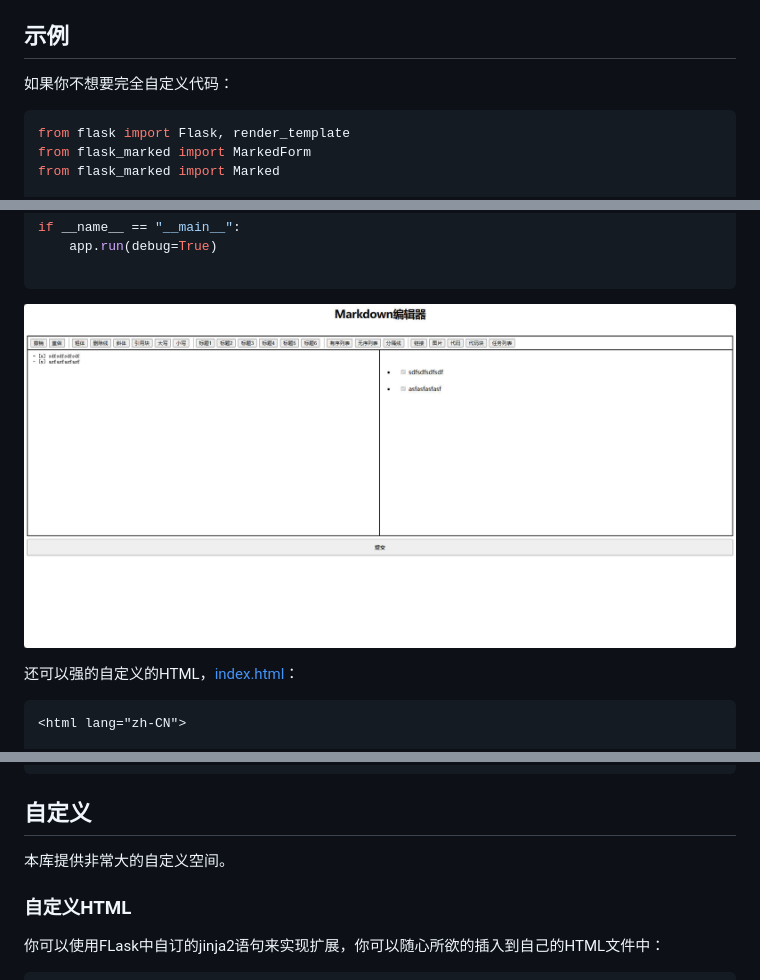
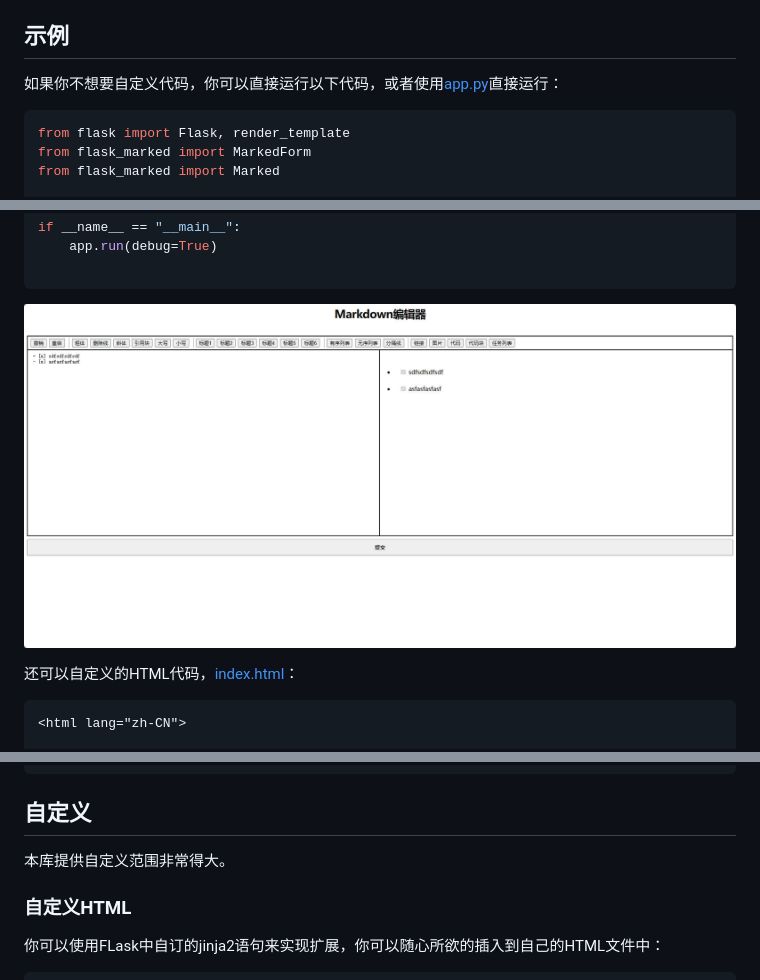
Before and after one commit to jdiaan/flask-marked-sample, a Markdown page: README.md, 3 parts joined by grey strips. GitHub-like rendering.

Commit message:
更新README.md文件

````diff
--- a/README.md
+++ b/README.md
@@ -56,7 +56,7 @@ pip install Flask-WTF
 
 ## 示例
 
-如果你不想要完全自定义代码：
+如果你不想要自定义代码，你可以直接运行以下代码，或者使用[app.py](example/app.py)直接运行：
 ```python
 from flask import Flask, render_template
 from flask_marked import MarkedForm
@@ -86,5 +86,5 @@ if __name__ == "__main__":
 
-还可以强的自定义的HTML，[index.html](flask_marked/templates/marked/index.html)：
+还可以自定义的HTML代码，[index.html](flask_marked/templates/marked/index.html)：
 ```html
 <html lang="zh-CN">
 
@@ -113,7 +113,7 @@ if __name__ == "__main__":
 ```
 
 ## 自定义
-本库提供非常大的自定义空间。
+本库提供自定义范围非常得大。
 
 ### 自定义HTML
 你可以使用FLask中自订的jinja2语句来实现扩展，你可以随心所欲的插入到自己的HTML文件中：
````
Also changed, not shown: other parts of README.md (+1 -1 lines).
